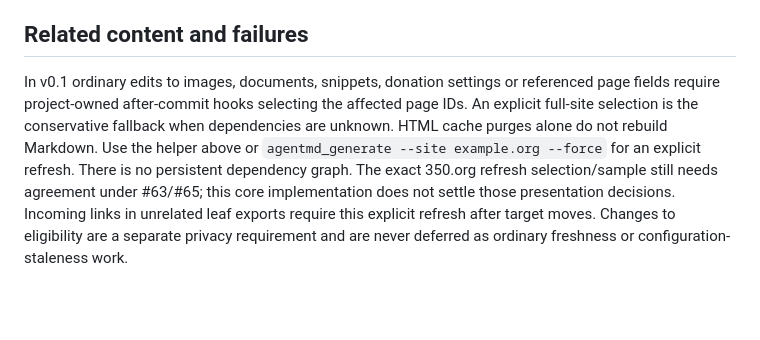
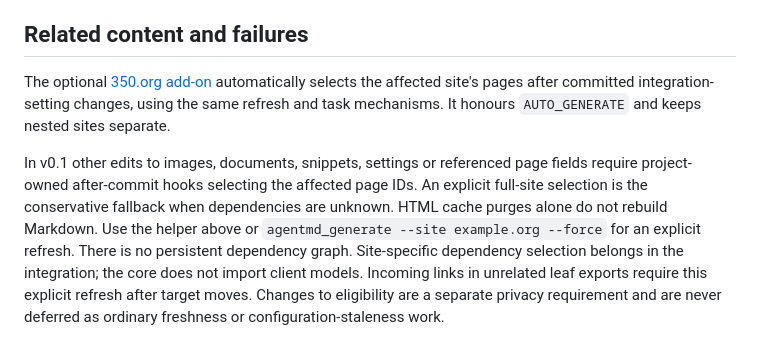
Before and after one commit to 350org/Wagtail-Markdown-for-Agents-and-Statistics, a Markdown page: docs/publish-lifecycle.md, the part around the change. Rendered like a GitHub page; blank space fills up the shorter version.

```diff
--- a/docs/publish-lifecycle.md
+++ b/docs/publish-lifecycle.md
@@ -204,13 +204,18 @@ unevaluated page queryset whose scope might change.
 
 ## Related content and failures
 
-In v0.1 ordinary edits to images, documents, snippets, donation settings or referenced
+The optional [350.org add-on](350org-addon.md#integration-settings-and-regeneration)
+automatically selects the affected site's pages after committed integration-setting
+changes, using the same refresh and task mechanisms. It honours `AUTO_GENERATE`
+and keeps nested sites separate.
+
+In v0.1 other edits to images, documents, snippets, settings or referenced
 page fields require project-owned after-commit hooks selecting the affected page IDs.
 An explicit full-site selection is the conservative fallback when dependencies are
 unknown. HTML cache purges alone do not rebuild Markdown. Use the helper above or
 `agentmd_generate --site example.org --force` for an explicit refresh. There is no persistent
-dependency graph. The exact 350.org refresh selection/sample still needs agreement
-under #63/#65; this core implementation does not settle those presentation decisions.
+dependency graph. Site-specific dependency selection belongs in the integration;
+the core does not import client models.
 Incoming links in unrelated leaf exports require this explicit refresh after target moves. Changes to
 eligibility are a separate privacy requirement and are never deferred as ordinary
 freshness or configuration-staleness work.
```
Also changed, not shown: CHANGELOG.md (+5 -0 lines), docs/350org-addon.md (+37 -1 lines).
